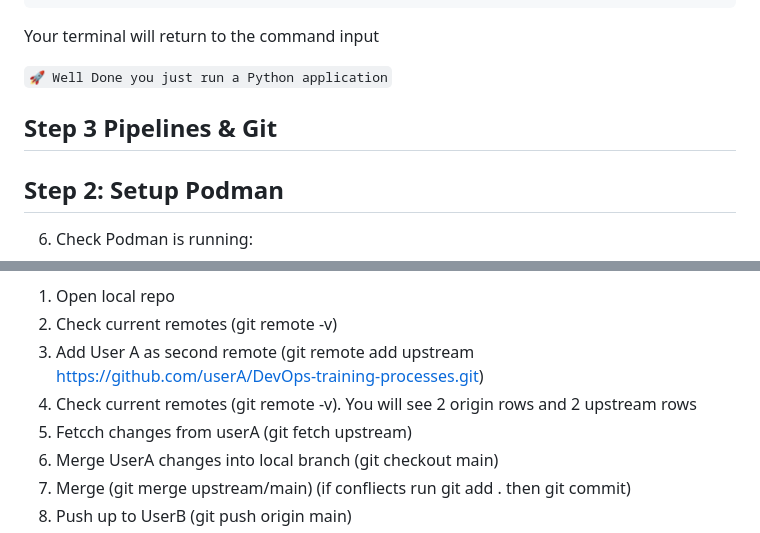
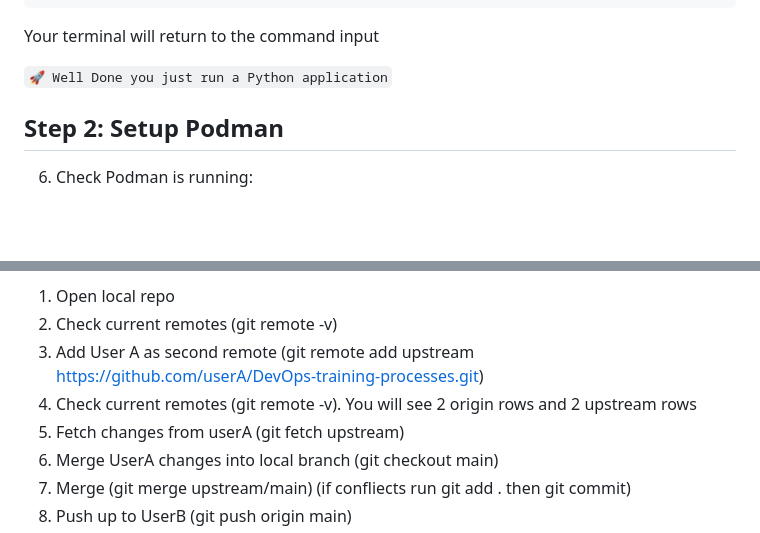
Before and after one commit to AndPDale/DevOps-training-processes, a Markdown page: STUDENT_GUIDE.md, 2 parts joined by grey strips. Drawn GitHub-style; blank space fills up the shorter version.

```diff
--- a/STUDENT_GUIDE.md
+++ b/STUDENT_GUIDE.md
@@ -63,7 +63,6 @@ Ctrl + C
 Your terminal will return to the command input
 
 <code style="color : Red">:rocket: Well Done you just run a Python application</code>
-## Step 3 Pipelines & Git
 
 ## Step 2: Setup Podman
 6) Check Podman is running:
@@ -199,7 +198,7 @@ If you want to pull down new changes from the source Github repo to your local v
 2. Check current remotes (git remote -v)
 3. Add User A as second remote (git remote add upstream https://github.com/userA/DevOps-training-processes.git)
 4. Check current remotes (git remote -v). You will see 2 origin rows and 2 upstream rows
-5. Fetcch changes from userA (git fetch upstream)
+5. Fetch changes from userA (git fetch upstream)
 6. Merge UserA changes into local branch (git checkout main)
 7. Merge (git merge upstream/main) (if confliects run git add . then git commit)
 8. Push up to UserB (git push origin main)
```
